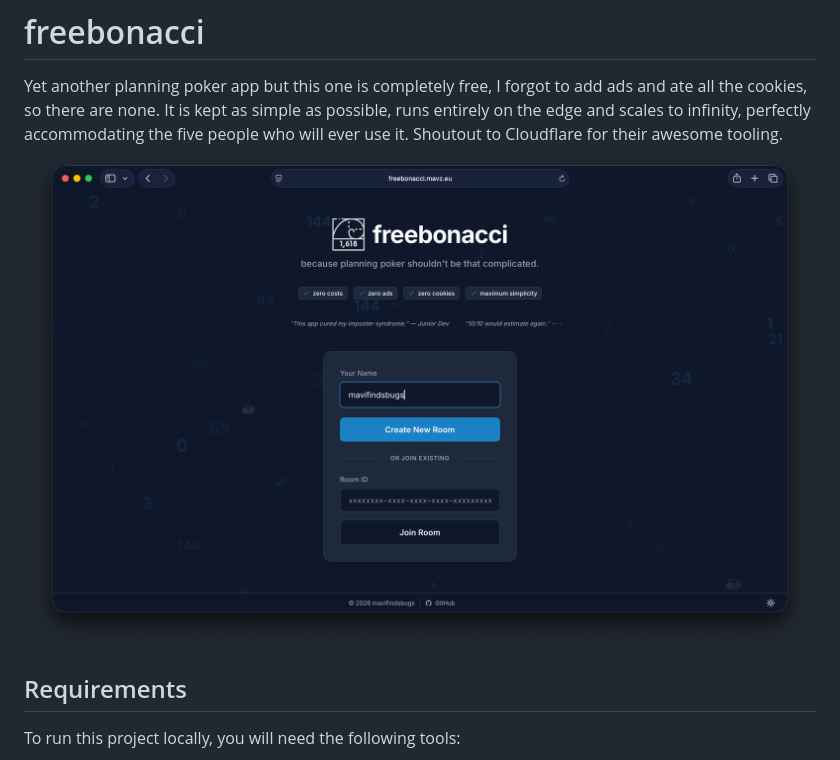
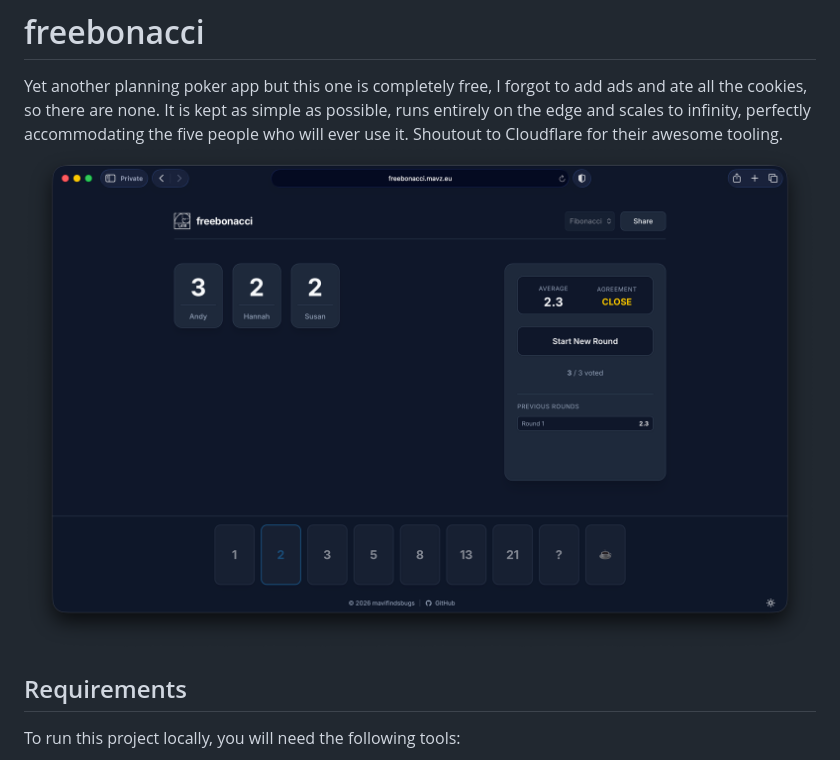
Before and after one commit to mavifindsbugs/freebonacci, a Markdown page: README.md, the part around the change. Rendered like a GitHub page; pictures changed too: docs/showcase2.png (added).

Commit message:
docs: Change showcase image

```diff
--- a/README.md
+++ b/README.md
@@ -1,7 +1,7 @@
 # freebonacci
 
 Yet another planning poker app but this one is completely free, I forgot to add ads and ate all the cookies, so there are none. It is kept as simple as possible, runs entirely on the edge and scales to infinity, perfectly accommodating the five people who will ever use it. Shoutout to Cloudflare for their awesome tooling.
-![showcase](/docs/showcase.png)
+![showcase](/docs/showcase2.png)
 
 ## Requirements
 
```
